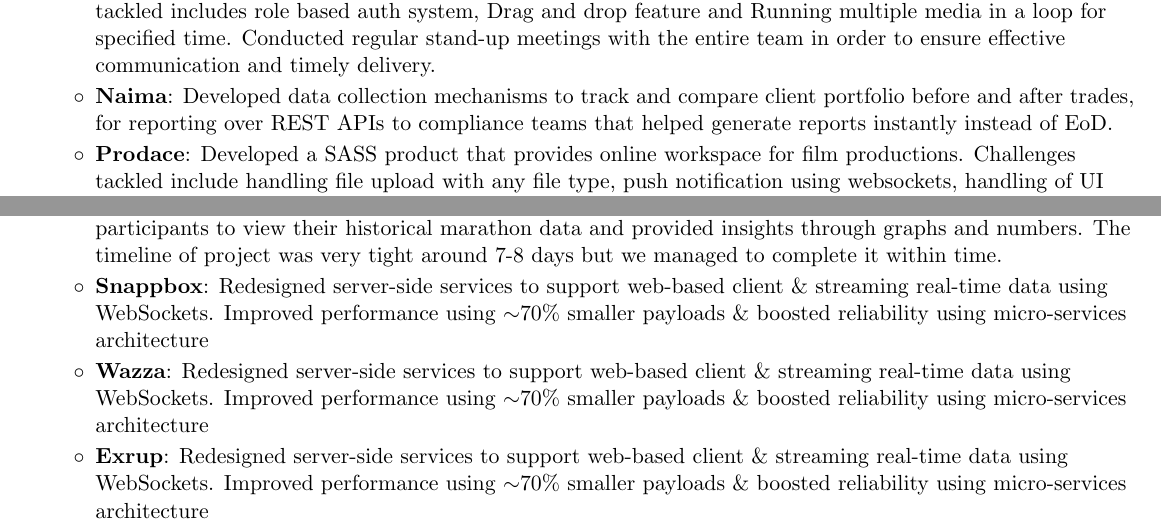
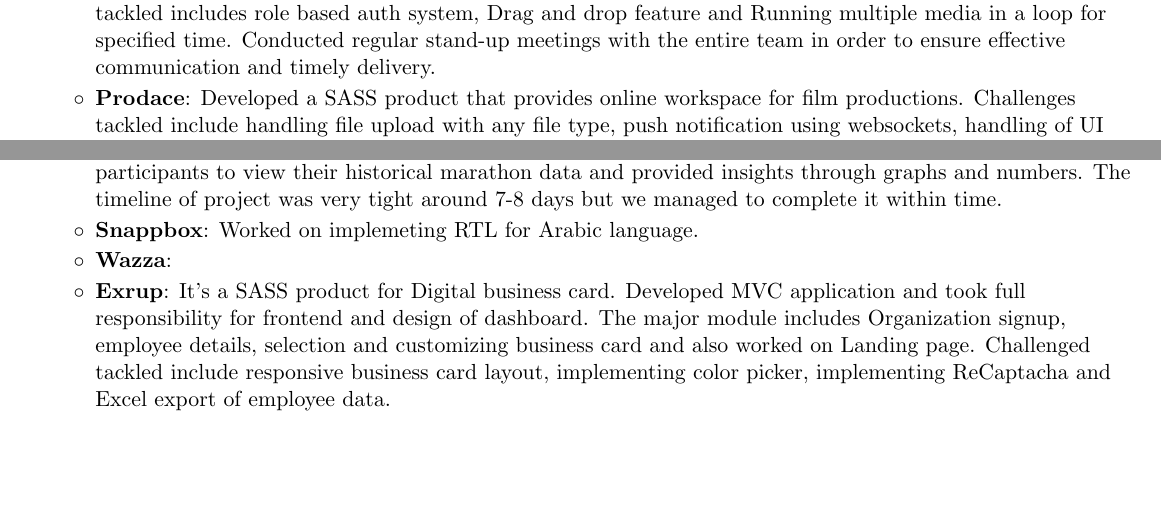
Before and after one commit to nirajrajgor/nirajrajgor.github.io, a LaTeX document (NirajRajgorSDE.tex): two parts of page 1 of 2, joined at a grey line, cut so that both start at the same text, the shorter picture padded with empty space. Compiled offline with pdfLaTeX.

Commit message:
Content added for exrup.

```diff
--- a/NirajRajgorSDE.tex
+++ b/NirajRajgorSDE.tex
@@ -112,8 +112,6 @@
 	{Challenges tackled include form builder, custom HOC, permission tree structure and pagination.}
 	\resumeItem{Digital Signage}
 	{Developed SASS  project that helps the Organization setup and schedule signage applications from the web. Worked on Dashboard and React app which runs on Raspberry pi. Challenged tackled includes role based auth system, Drag and drop feature and Running multiple media in a loop for specified time. Conducted regular stand-up meetings with the entire team in order to ensure effective communication and timely delivery.}
-	\resumeItem{Naima}
-	{Developed data collection mechanisms to track and compare client portfolio before and after trades, for reporting over REST APIs to compliance teams that helped generate reports instantly instead of EoD.}
 	\resumeItem{Prodace}
 	{Developed a SASS product that provides online workspace for film productions. Challenges tackled include handling file upload with any file type, push notification using websockets, handling of UI based on user permission. I was imparted full responsibility as the sole frontend developer on this project and was also actively involved in the decision making process for project design. The project was successfully completed in a span of just two months.}
 	\resumeItem{Hbits}
@@ -145,11 +143,11 @@
 	The timeline of project was very tight around 7-8 days but we managed to complete it within time.
 	}
 	\resumeItem{Snappbox}
-	{Redesigned server-side services to support web-based client \& streaming real-time data using WebSockets. Improved performance using $\sim$70\% smaller payloads \& boosted reliability using micro-services architecture}
+	{Worked on implemeting RTL for Arabic language.}
 	\resumeItem{Wazza}
-	{Redesigned server-side services to support web-based client \& streaming real-time data using WebSockets. Improved performance using $\sim$70\% smaller payloads \& boosted reliability using micro-services architecture}
+	{}
 	\resumeItem{Exrup}
-	{Redesigned server-side services to support web-based client \& streaming real-time data using WebSockets. Improved performance using $\sim$70\% smaller payloads \& boosted reliability using micro-services architecture}
+	{It's a SASS product for Digital business card. Developed MVC application and took full responsibility for frontend and design of dashboard. The major module includes Organization signup, employee details, selection and customizing business card and also worked on Landing page. Challenged tackled include responsive business card layout, implementing color picker, implementing ReCaptacha and Excel export of employee data.}
 	\vspace{-2mm}
 	\resumeSubHeadingListEnd
 
```
Also changed, not shown: __latexindent_temp.tex (+3 -5 lines), NirajRajgorSDE.pdf.
